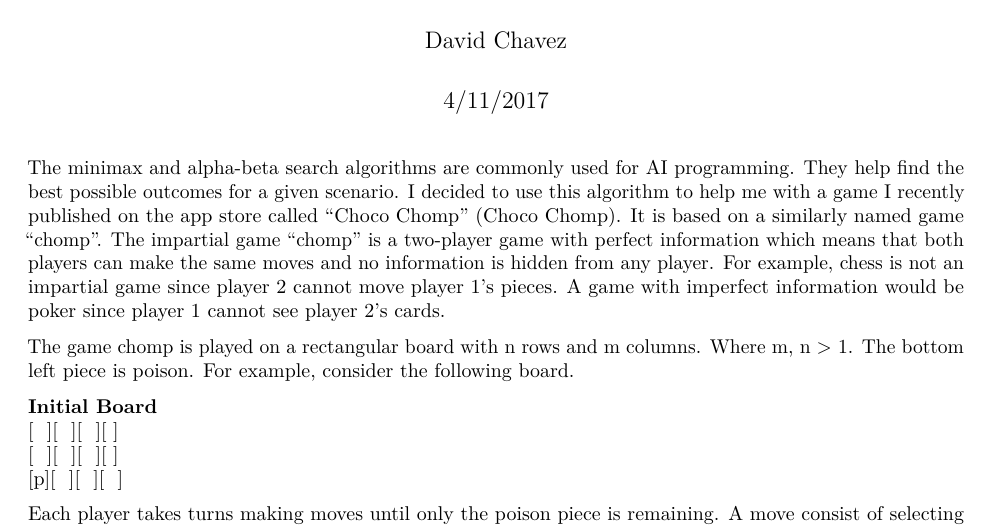
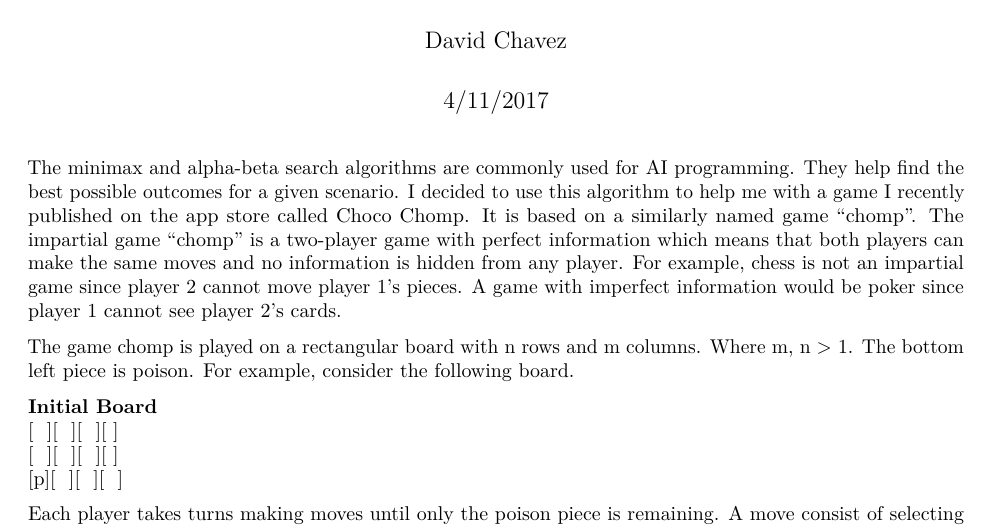
Before and after one commit to dmaulikr/MiniMax-on-Chomp, an R Markdown document (README.Rmd): part of the page, cut so that both start at the same text. Rendered offline with R 4.5, knitr and Pandoc, then LaTeX, with nearby package versions.

Commit message:
Update README.Rmd

```diff
--- a/README.Rmd
+++ b/README.Rmd
@@ -4,7 +4,7 @@ author: "David Chavez"
 date: "4/11/2017"
 output: pdf_document
 ---
-The minimax and alpha-beta search algorithms are commonly used for AI programming. They help find the best possible outcomes for a given scenario. I decided to use this algorithm to help me with a game I recently published on the app store called "Choco Chomp" ([Choco Chomp](https://itunes.apple.com/us/app/choco-chomp/id1213722025?ls=1&mt=8)). It is based on a similarly named game "chomp". The impartial game "chomp" is a two-player game with perfect information which means that both players can make the same moves and no information is hidden from any player. For example, chess is not an impartial game since player 2 cannot move player 1's pieces. A game with imperfect information would be poker since player 1 cannot see player 2's cards.
+The minimax and alpha-beta search algorithms are commonly used for AI programming. They help find the best possible outcomes for a given scenario. I decided to use this algorithm to help me with a game I recently published on the app store called [Choco Chomp](https://itunes.apple.com/us/app/choco-chomp/id1213722025?ls=1&mt=8). It is based on a similarly named game "chomp". The impartial game "chomp" is a two-player game with perfect information which means that both players can make the same moves and no information is hidden from any player. For example, chess is not an impartial game since player 2 cannot move player 1's pieces. A game with imperfect information would be poker since player 1 cannot see player 2's cards.
 
 The game chomp is played on a rectangular board with n rows and m columns. Where m, n > 1. The bottom left piece is poison. For example, consider the following board.
 
```
